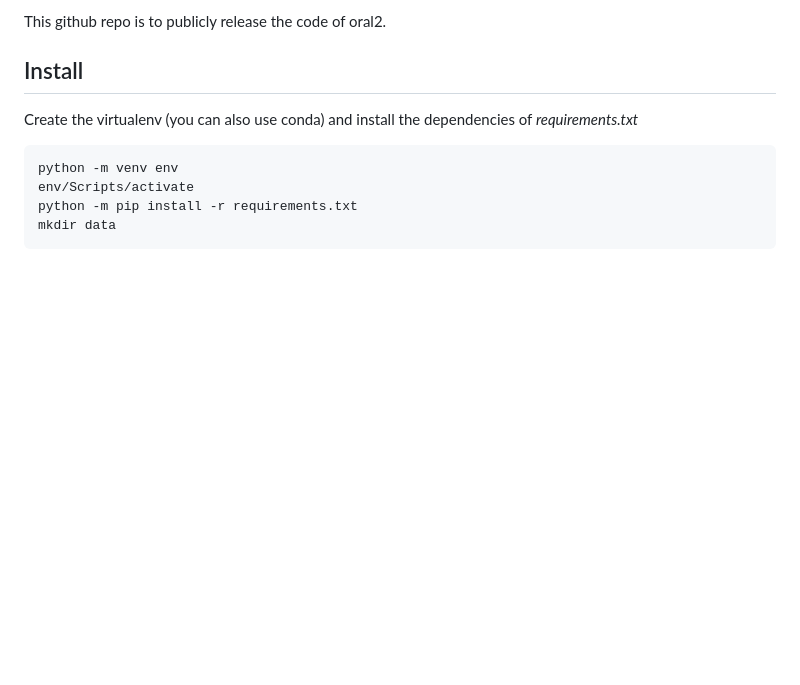
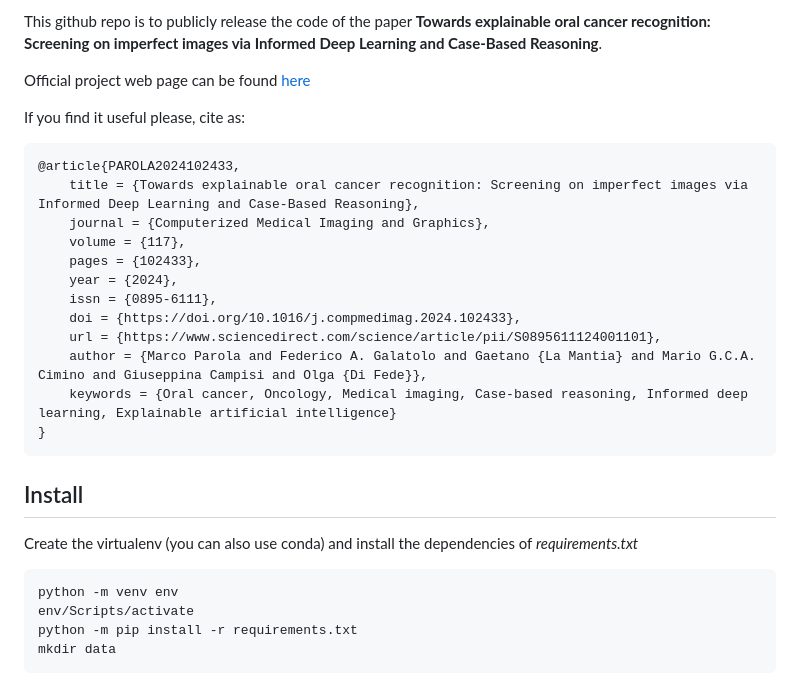
Before and after one commit to MarcoParola/oral2, a Markdown page: README.md, the part around the change printed below. Rendered like a GitHub page; blank space fills up the shorter version.

````diff
--- a/README.md
+++ b/README.md
@@ -4,5 +2,23 @@
 
-This github repo is to publicly release the code of oral2.
+This github repo is to publicly release the code of the paper **Towards explainable oral cancer recognition: Screening on imperfect images via Informed Deep Learning and Case-Based Reasoning**.
+
+Official project web page can be found [here](https://marcoparola.github.io/oral2/)
+
+If you find it useful please, cite as:
+```
+@article{PAROLA2024102433,
+    title = {Towards explainable oral cancer recognition: Screening on imperfect images via Informed Deep Learning and Case-Based Reasoning},
+    journal = {Computerized Medical Imaging and Graphics},
+    volume = {117},
+    pages = {102433},
+    year = {2024},
+    issn = {0895-6111},
+    doi = {https://doi.org/10.1016/j.compmedimag.2024.102433},
+    url = {https://www.sciencedirect.com/science/article/pii/S0895611124001101},
+    author = {Marco Parola and Federico A. Galatolo and Gaetano {La Mantia} and Mario G.C.A. Cimino and Giuseppina Campisi and Olga {Di Fede}},
+    keywords = {Oral cancer, Oncology, Medical imaging, Case-based reasoning, Informed deep learning, Explainable artificial intelligence}
+}
+```
 
 ## Install
 
````
Also changed, not shown: other parts of README.md (+0 -2 lines).
